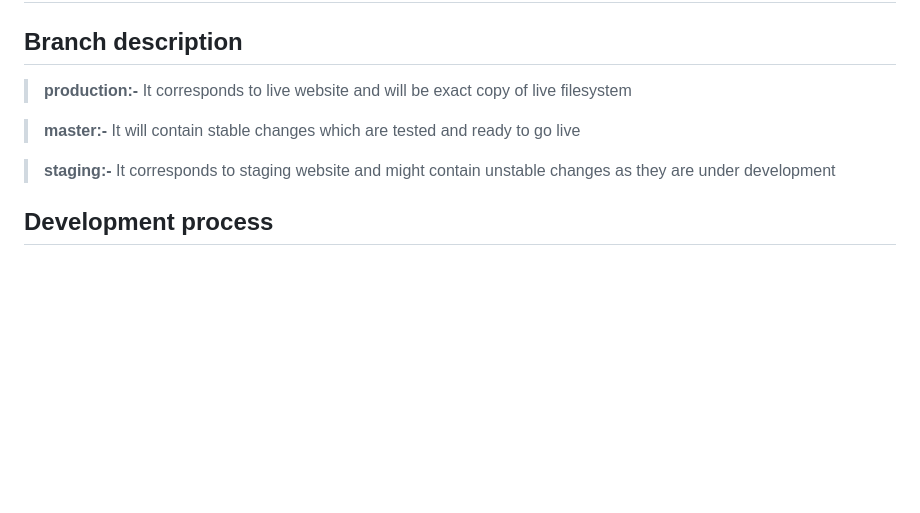
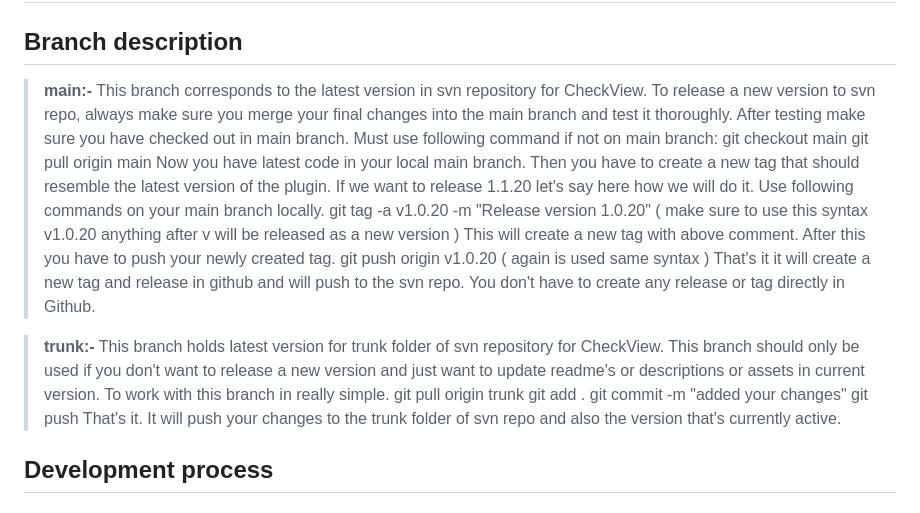
Before and after one commit to inspry/checkview, a Markdown page: README.md, the part around the change. GitHub-like rendering; blank space fills up the shorter version.

```diff
--- a/README.md
+++ b/README.md
@@ -2,11 +2,25 @@
 
 ## Branch description
 
-> **production:-** It corresponds to live website and will be exact copy of live filesystem
+> **main:-** This branch corresponds to the latest version in svn repository for CheckView. To release a new version to svn repo, always make sure you merge your final changes into the main branch and test it thoroughly. After testing make sure you have checked out in main branch. Must use following command if not on main branch:
+git checkout main
+git pull origin main
+Now you have latest code in your local main branch.
+Then you have to create a new tag that should resemble the latest version of the plugin.
+If we want to release 1.1.20 let's say here how we will do it. Use following commands on your main branch locally.
+git tag -a v1.0.20 -m "Release version 1.0.20" ( make sure to use this syntax v1.0.20 anything after v will be released as a new version )
+This will create a new tag with above comment. After this you have to push your newly created tag.
+git push origin v1.0.20 ( again is used same syntax )
+That's it it will create a new tag and release in github and will push to the svn repo. You don't have to create any release or tag directly in Github.
 
-> **master:-** It will contain stable changes which are tested and ready to go live
-
-> **staging:-** It corresponds to staging website and might contain unstable changes as they are under development
+> **trunk:-** This branch holds latest version for trunk folder of svn repository for CheckView.
+This branch should only be used if you don't want to release a new version and just want to update readme's or descriptions or assets in current version.
+To work with this branch in really simple.
+git pull origin trunk
+git add .
+git commit -m "added your changes"
+git push
+That's it. It will push your changes to the trunk folder of svn repo and also the version that's currently active.
 
 ## Development process
 
```
